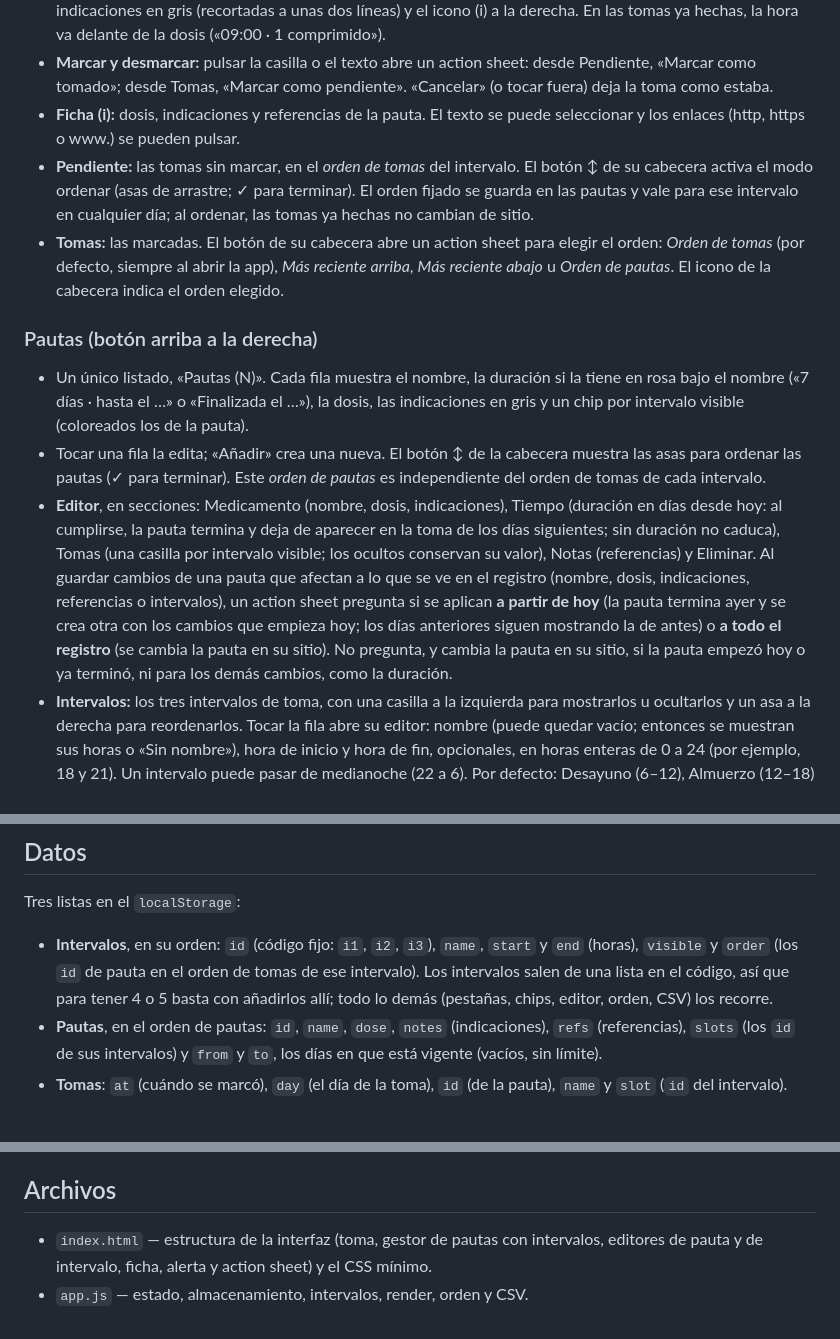
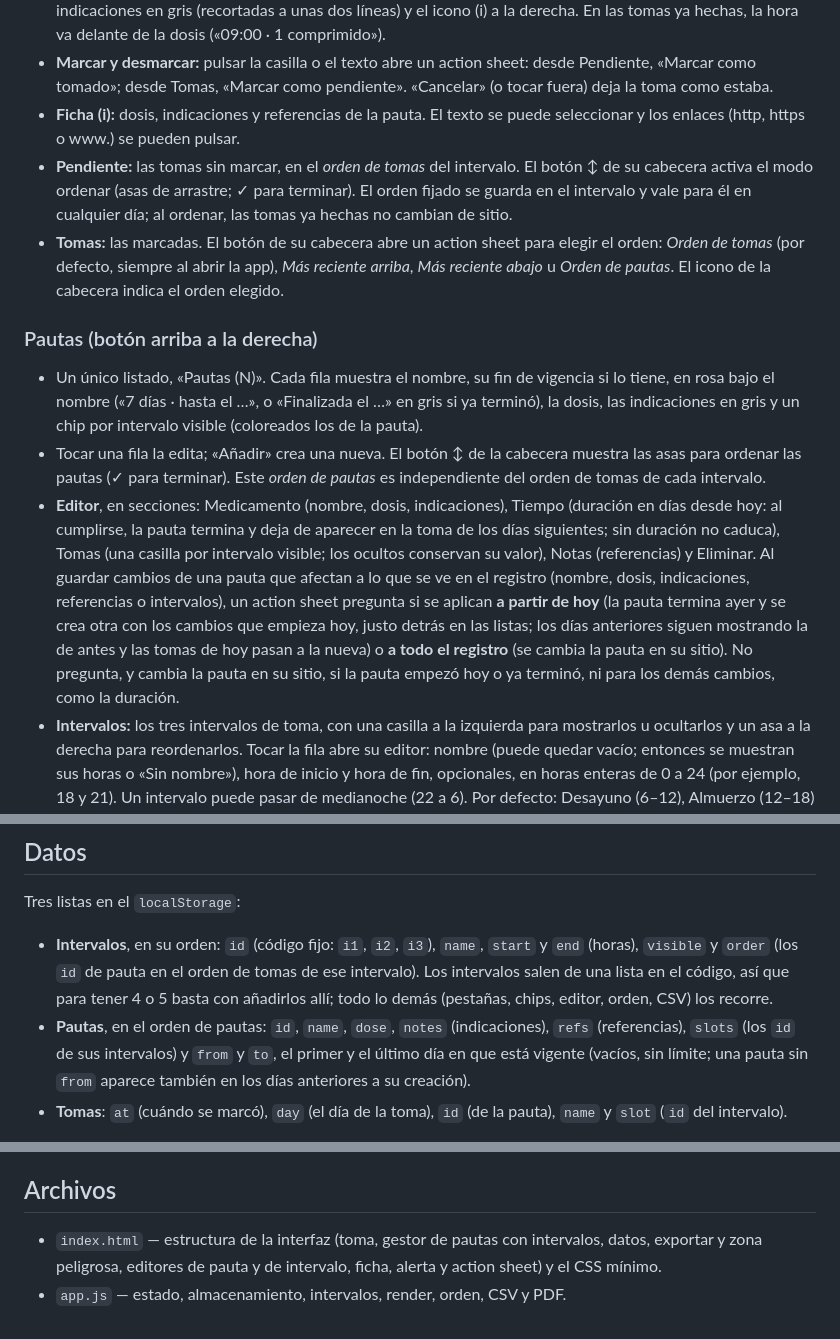
Before and after one commit to jalopezsuarez/dosify, a Markdown page: README.md, 3 parts joined by grey strips. Drawn GitHub-style.

Commit message:
README revisado: orden en el intervalo, «a partir de hoy» mueve las tomas de hoy, vigencia y archivos
Co-Authored-By: Claude Opus 5.5 <noreply@anthropic.com>

```diff
--- a/README.md
+++ b/README.md
@@ -20,14 +20,14 @@ Tema claro u oscuro según el sistema (paleta `dark.system` de Ionic) y estilo s
 - **Filas:** cada toma va en su propia tarjeta con la casilla a la izquierda, el nombre (peso medio), la dosis, las indicaciones en gris (recortadas a unas dos líneas) y el icono (i) a la derecha. En las tomas ya hechas, la hora va delante de la dosis («09:00 · 1 comprimido»).
 - **Marcar y desmarcar:** pulsar la casilla o el texto abre un action sheet: desde Pendiente, «Marcar como tomado»; desde Tomas, «Marcar como pendiente». «Cancelar» (o tocar fuera) deja la toma como estaba.
 - **Ficha (i):** dosis, indicaciones y referencias de la pauta. El texto se puede seleccionar y los enlaces (http, https o www.) se pueden pulsar.
-- **Pendiente:** las tomas sin marcar, en el *orden de tomas* del intervalo. El botón ↕ de su cabecera activa el modo ordenar (asas de arrastre; ✓ para terminar). El orden fijado se guarda en las pautas y vale para ese intervalo en cualquier día; al ordenar, las tomas ya hechas no cambian de sitio.
+- **Pendiente:** las tomas sin marcar, en el *orden de tomas* del intervalo. El botón ↕ de su cabecera activa el modo ordenar (asas de arrastre; ✓ para terminar). El orden fijado se guarda en el intervalo y vale para él en cualquier día; al ordenar, las tomas ya hechas no cambian de sitio.
 - **Tomas:** las marcadas. El botón de su cabecera abre un action sheet para elegir el orden: *Orden de tomas* (por defecto, siempre al abrir la app), *Más reciente arriba*, *Más reciente abajo* u *Orden de pautas*. El icono de la cabecera indica el orden elegido.
 
 ### Pautas (botón arriba a la derecha)
 
-- Un único listado, «Pautas (N)». Cada fila muestra el nombre, la duración si la tiene en rosa bajo el nombre («7 días · hasta el …» o «Finalizada el …»), la dosis, las indicaciones en gris y un chip por intervalo visible (coloreados los de la pauta).
+- Un único listado, «Pautas (N)». Cada fila muestra el nombre, su fin de vigencia si lo tiene, en rosa bajo el nombre («7 días · hasta el …», o «Finalizada el …» en gris si ya terminó), la dosis, las indicaciones en gris y un chip por intervalo visible (coloreados los de la pauta).
 - Tocar una fila la edita; «Añadir» crea una nueva. El botón ↕ de la cabecera muestra las asas para ordenar las pautas (✓ para terminar). Este *orden de pautas* es independiente del orden de tomas de cada intervalo.
-- **Editor**, en secciones: Medicamento (nombre, dosis, indicaciones), Tiempo (duración en días desde hoy: al cumplirse, la pauta termina y deja de aparecer en la toma de los días siguientes; sin duración no caduca), Tomas (una casilla por intervalo visible; los ocultos conservan su valor), Notas (referencias) y Eliminar. Al guardar cambios de una pauta que afectan a lo que se ve en el registro (nombre, dosis, indicaciones, referencias o intervalos), un action sheet pregunta si se aplican **a partir de hoy** (la pauta termina ayer y se crea otra con los cambios que empieza hoy; los días anteriores siguen mostrando la de antes) o **a todo el registro** (se cambia la pauta en su sitio). No pregunta, y cambia la pauta en su sitio, si la pauta empezó hoy o ya terminó, ni para los demás cambios, como la duración.
+- **Editor**, en secciones: Medicamento (nombre, dosis, indicaciones), Tiempo (duración en días desde hoy: al cumplirse, la pauta termina y deja de aparecer en la toma de los días siguientes; sin duración no caduca), Tomas (una casilla por intervalo visible; los ocultos conservan su valor), Notas (referencias) y Eliminar. Al guardar cambios de una pauta que afectan a lo que se ve en el registro (nombre, dosis, indicaciones, referencias o intervalos), un action sheet pregunta si se aplican **a partir de hoy** (la pauta termina ayer y se crea otra con los cambios que empieza hoy, justo detrás en las listas; los días anteriores siguen mostrando la de antes y las tomas de hoy pasan a la nueva) o **a todo el registro** (se cambia la pauta en su sitio). No pregunta, y cambia la pauta en su sitio, si la pauta empezó hoy o ya terminó, ni para los demás cambios, como la duración.
 - **Intervalos:** los tres intervalos de toma, con una casilla a la izquierda para mostrarlos u ocultarlos y un asa a la derecha para reordenarlos. Tocar la fila abre su editor: nombre (puede quedar vacío; entonces se muestran sus horas o «Sin nombre»), hora de inicio y hora de fin, opcionales, en horas enteras de 0 a 24 (por ejemplo, 18 y 21). Un intervalo puede pasar de medianoche (22 a 6). Por defecto: Desayuno (6–12), Almuerzo (12–18) y Cena (18–24). Su nombre, orden y visibilidad se reflejan en las pestañas de la toma, en los chips y en el editor de pautas.
 - **Datos:** cargar y exportar un único CSV con intervalos, pautas y tomas.
 - **Exportar:** «Seleccionar mes» abre un action sheet con los meses de los últimos 6 que tienen al menos una toma (del más reciente, elegido por defecto, al más antiguo; si no hay ninguno, la exportación queda desactivada) y «Exportar PDF» descarga el registro de ese mes en PDF (A4) con la plantilla *Medication log*: título, mes y una tabla con fecha, hora, medicamento, dosis y notas (las indicaciones de la pauta). Cada celda ocupa como mucho dos líneas; lo que no cabe se recorta con «…». Si hay más tomas de las que caben, sigue en más páginas. El PDF se genera en el navegador, sin librerías, con las fuentes estándar Helvetica.
@@ -42,7 +42,7 @@ Todo se guarda en el `localStorage` del navegador. No hay servidor ni cuenta.
 Tres listas en el `localStorage`:
 
 - **Intervalos**, en su orden: `id` (código fijo: `i1`, `i2`, `i3`), `name`, `start` y `end` (horas), `visible` y `order` (los `id` de pauta en el orden de tomas de ese intervalo). Los intervalos salen de una lista en el código, así que para tener 4 o 5 basta con añadirlos allí; todo lo demás (pestañas, chips, editor, orden, CSV) los recorre.
-- **Pautas**, en el orden de pautas: `id`, `name`, `dose`, `notes` (indicaciones), `refs` (referencias), `slots` (los `id` de sus intervalos) y `from` y `to`, los días en que está vigente (vacíos, sin límite).
+- **Pautas**, en el orden de pautas: `id`, `name`, `dose`, `notes` (indicaciones), `refs` (referencias), `slots` (los `id` de sus intervalos) y `from` y `to`, el primer y el último día en que está vigente (vacíos, sin límite; una pauta sin `from` aparece también en los días anteriores a su creación).
 - **Tomas**: `at` (cuándo se marcó), `day` (el día de la toma), `id` (de la pauta), `name` y `slot` (`id` del intervalo).
 
 El nombre que se ve de cada intervalo es el configurado, así que renombrarlos o reordenarlos no cambia ningún dato. Cada día de la toma muestra las pautas vigentes ese día, así que «aplicar a partir de hoy» no necesita más historial que la propia pauta terminada. Si a los datos guardados les falta algo, toma su valor por defecto.
@@ -77,5 +77,5 @@ toma;p1;Paracetamol;i2;;;2026-10-17 15:30;;;;;
 
 ## Archivos
 
-- `index.html` — estructura de la interfaz (toma, gestor de pautas con intervalos, editores de pauta y de intervalo, ficha, alerta y action sheet) y el CSS mínimo.
-- `app.js` — estado, almacenamiento, intervalos, render, orden y CSV.
+- `index.html` — estructura de la interfaz (toma, gestor de pautas con intervalos, datos, exportar y zona peligrosa, editores de pauta y de intervalo, ficha, alerta y action sheet) y el CSS mínimo.
+- `app.js` — estado, almacenamiento, intervalos, render, orden, CSV y PDF.
```
